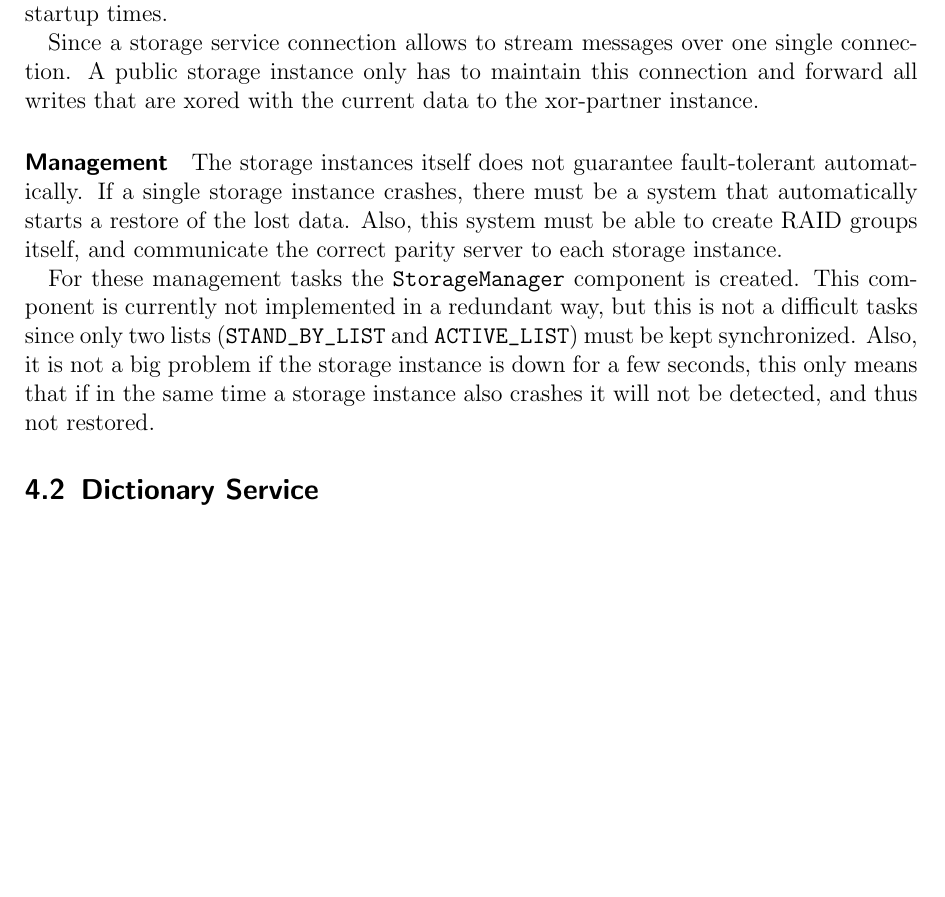
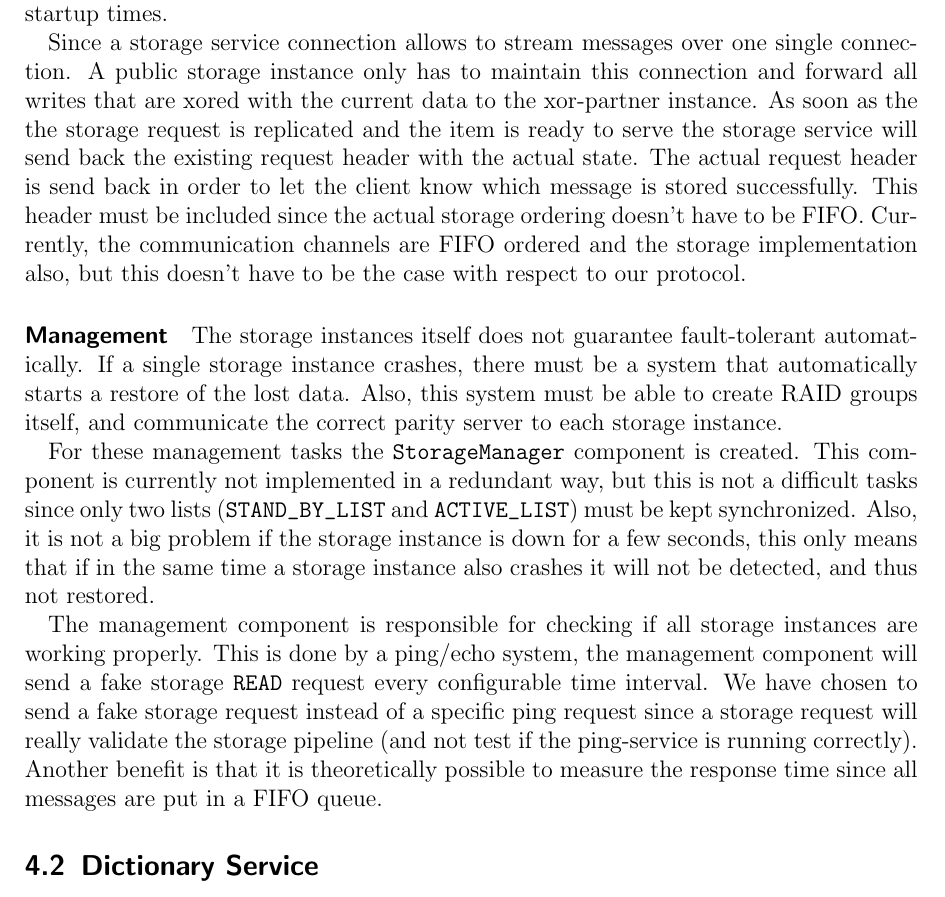
Before and after one commit to Gifgroen/DistributedDatabase, a LaTeX document (report/report.tex): part of page 8 of 12 before the commit and part of page 8 of 13 after it, cut so that both start at the same text, the shorter picture padded with empty space. Compiled offline with pdfLaTeX.

Commit message:
extended storage service part with ping-echo and fifo topic

```diff
--- a/report/report.tex
+++ b/report/report.tex
@@ -170,16 +170,14 @@ $$\text{P’} = \text{I} \text{ XOR } \text{P}$$
 
 Release that the above equation assumes that all servers initially start in correct XOR-state. We have decided to use the numerical value zero for all instances in the current implementation ($0$ \verb|xor| $0 = 0$) in combination with a sparse file system to prevent long startup times.
 
-Since a storage service connection allows to stream messages over one single connection. A public storage instance only has to maintain this connection and forward all writes that are xored with the current data to the xor-partner instance.
-
-% TODO REPLICATION: return after replicatoin is performed.....
+Since a storage service connection allows to stream messages over one single connection. A public storage instance only has to maintain this connection and forward all writes that are xored with the current data to the xor-partner instance. As soon as the the storage request is replicated and the item is ready to serve the storage service will send back the existing request header with the actual state. The actual request header is send back in order to let the client know which message is stored successfully. This header must be included since the actual storage ordering doesn't have to be FIFO. Currently, the communication channels are FIFO ordered and the storage implementation also, but this doesn't have to be the case with respect to our protocol.
 
 \paragraph{Management}
 The storage instances itself does not guarantee fault-tolerant automatically. If a single storage instance crashes, there must be a system that automatically starts a restore of the lost data. Also, this system must be able to create RAID groups itself, and communicate the correct parity server to each storage instance.
 
 For these management tasks the \verb|StorageManager| component is created. This component is currently not implemented in a redundant way, but this is not a difficult tasks since only two lists (\verb|STAND_BY_LIST| and \verb|ACTIVE_LIST|) must be kept synchronized. Also, it is not a big problem if the storage instance is down for a few seconds, this only means that if in the same time a storage instance also crashes it will not be detected, and thus not restored.
 
-% ping/echo system...
+The management component is responsible for checking if all storage instances are working properly. This is done by a ping/echo system, the management component will send a fake storage \verb|READ| request every configurable time interval. We have chosen to send a fake storage request instead of a specific ping request since a storage request will really validate the storage pipeline (and not test if the ping-service is running correctly). Another benefit is that it is theoretically possible to measure the response time since all messages are put in a FIFO queue.
 
 \subsection{Dictionary Service}
 It is difficult to find a piece of data if you do not know where to look. When using a single system that obviously is not distributed then it is easy. But with storage servers that are distributed we need way to locate our data. Since this is an essential service it is of key importance that this service is always running, or at least most of the time.
```
